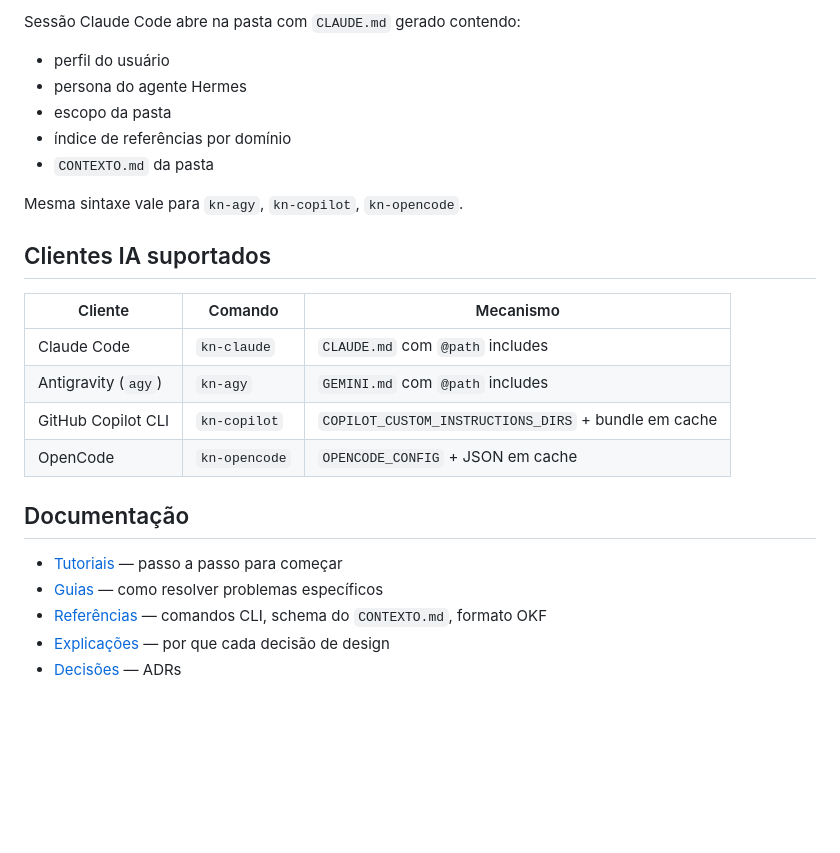
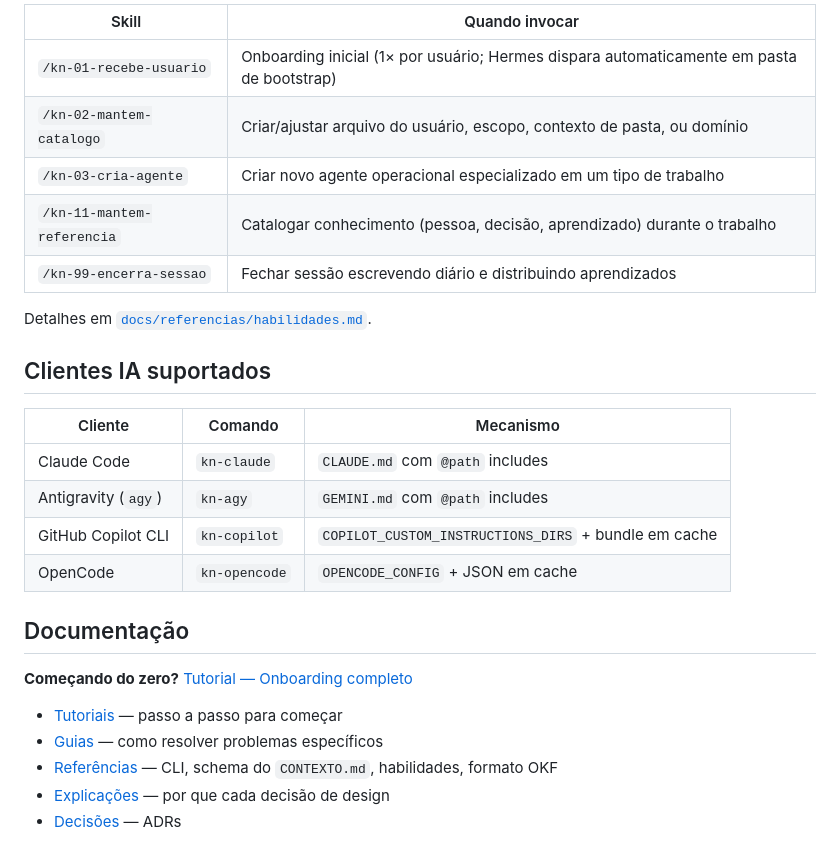
Before and after one commit to jrunic/koine, a Markdown page: README.md, the part around one of its changes. Rendered like a GitHub page; blank space fills up the shorter version.

```diff
--- a/README.md
+++ b/README.md
@@ -60,13 +90,13 @@ kn-claude hermes .
 
-Sessão Claude Code abre na pasta com `CLAUDE.md` gerado contendo:
+| Skill | Quando invocar |
+|---|---|
+| `/kn-01-recebe-usuario` | Onboarding inicial (1× por usuário; Hermes dispara automaticamente em pasta de bootstrap) |
+| `/kn-02-mantem-catalogo` | Criar/ajustar arquivo do usuário, escopo, contexto de pasta, ou domínio |
+| `/kn-03-cria-agente` | Criar novo agente operacional especializado em um tipo de trabalho |
+| `/kn-11-mantem-referencia` | Catalogar conhecimento (pessoa, decisão, aprendizado) durante o trabalho |
+| `/kn-99-encerra-sessao` | Fechar sessão escrevendo diário e distribuindo aprendizados |
 
-- perfil do usuário
-- persona do agente Hermes
-- escopo da pasta
-- índice de referências por domínio
-- `CONTEXTO.md` da pasta
-
-Mesma sintaxe vale para `kn-agy`, `kn-copilot`, `kn-opencode`.
+Detalhes em [`docs/referencias/habilidades.md`](docs/referencias/habilidades.md).
 
 ## Clientes IA suportados
 
@@ -79,9 +109,11 @@ Mesma sintaxe vale para `kn-agy`, `kn-copilot`, `kn-opencode`.
 
 ## Documentação
 
+**Começando do zero?** [Tutorial — Onboarding completo](docs/tutoriais/onboarding-completo.md)
+
 - [Tutoriais](docs/tutoriais/) — passo a passo para começar
 - [Guias](docs/guias/) — como resolver problemas específicos
-- [Referências](docs/referencias/) — comandos CLI, schema do `CONTEXTO.md`, formato OKF
+- [Referências](docs/referencias/) — CLI, schema do `CONTEXTO.md`, habilidades, formato OKF
 - [Explicações](docs/explicacoes/) — por que cada decisão de design
 - [Decisões](docs/decisoes/) — ADRs
 
```
Also changed, not shown: other parts of README.md (+48 -18 lines).
